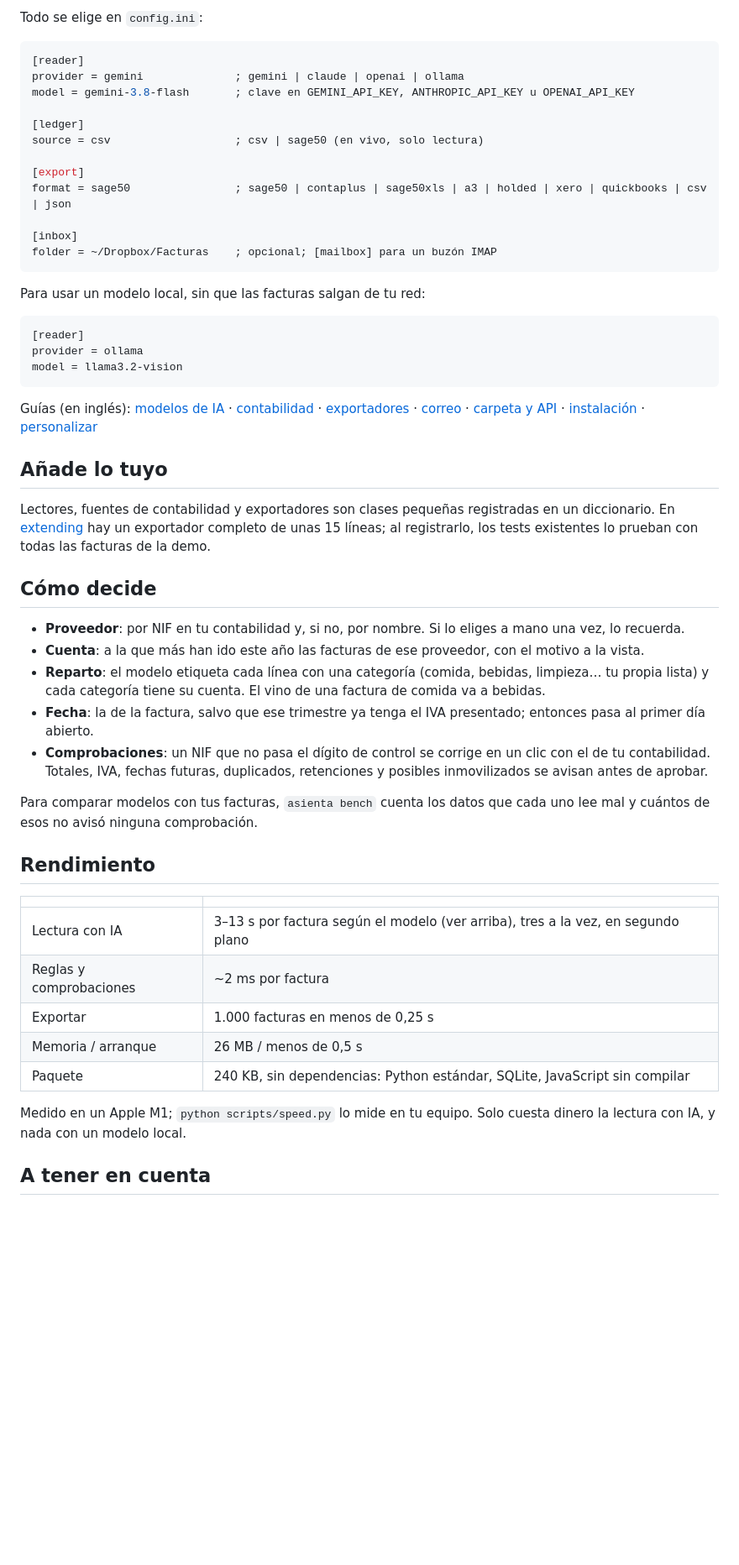
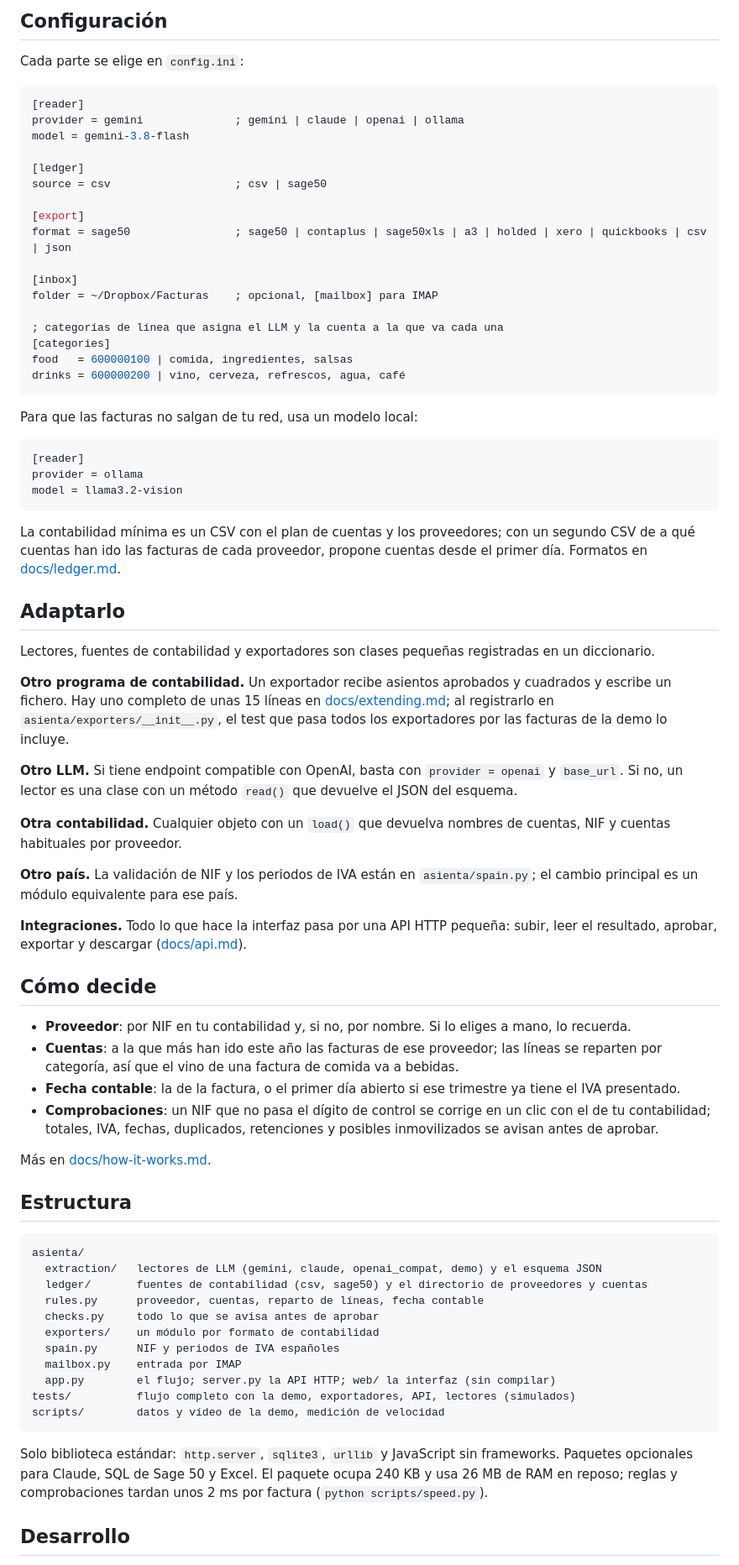
Before and after one commit to 73bruno/asienta, a Markdown page: README.es.md, the part around one of its changes. Shown at 84% size. Drawn GitHub-style; blank space fills up the shorter version.

````diff
--- a/README.es.md
+++ b/README.es.md
@@ -74,23 +60,30 @@ asienta                  # http://localhost:8760
 ```
 
-Todo se elige en `config.ini`:
+## Configuración
+
+Cada parte se elige en `config.ini`:
 
 ```ini
 [reader]
 provider = gemini              ; gemini | claude | openai | ollama
-model = gemini-3.8-flash       ; clave en GEMINI_API_KEY, ANTHROPIC_API_KEY u OPENAI_API_KEY
+model = gemini-3.8-flash
 
 [ledger]
-source = csv                   ; csv | sage50 (en vivo, solo lectura)
+source = csv                   ; csv | sage50
 
 [export]
 format = sage50                ; sage50 | contaplus | sage50xls | a3 | holded | xero | quickbooks | csv | json
 
 [inbox]
-folder = ~/Dropbox/Facturas    ; opcional; [mailbox] para un buzón IMAP
+folder = ~/Dropbox/Facturas    ; opcional, [mailbox] para IMAP
+
+; categorías de línea que asigna el LLM y la cuenta a la que va cada una
+[categories]
+food   = 600000100 | comida, ingredientes, salsas
+drinks = 600000200 | vino, cerveza, refrescos, agua, café
 ```
 
-Para usar un modelo local, sin que las facturas salgan de tu red:
+Para que las facturas no salgan de tu red, usa un modelo local:
 
 ```ini
 [reader]
@@ -98,33 +91,48 @@ provider = ollama
 model = llama3.2-vision
 ```
 
-Guías (en inglés): [modelos de IA](docs/ai-models.md) · [contabilidad](docs/ledger.md) · [exportadores](docs/exporters.md) · [correo](docs/mailbox.md) · [carpeta y API](docs/api.md) · [instalación](docs/deploy.md) · [personalizar](docs/customizing.md)
+La contabilidad mínima es un CSV con el plan de cuentas y los proveedores; con un segundo CSV de a qué cuentas han ido las facturas de cada proveedor, propone cuentas desde el primer día. Formatos en [docs/ledger.md](docs/ledger.md).
 
-## Añade lo tuyo
+## Adaptarlo
 
-Lectores, fuentes de contabilidad y exportadores son clases pequeñas registradas en un diccionario. En [extending](docs/extending.md) hay un exportador completo de unas 15 líneas; al registrarlo, los tests existentes lo prueban con todas las facturas de la demo.
+Lectores, fuentes de contabilidad y exportadores son clases pequeñas registradas en un diccionario.
+
+**Otro programa de contabilidad.** Un exportador recibe asientos aprobados y cuadrados y escribe un fichero. Hay uno completo de unas 15 líneas en [docs/extending.md](docs/extending.md); al registrarlo en `asienta/exporters/__init__.py`, el test que pasa todos los exportadores por las facturas de la demo lo incluye.
+
+**Otro LLM.** Si tiene endpoint compatible con OpenAI, basta con `provider = openai` y `base_url`. Si no, un lector es una clase con un método `read()` que devuelve el JSON del esquema.
+
+**Otra contabilidad.** Cualquier objeto con un `load()` que devuelva nombres de cuentas, NIF y cuentas habituales por proveedor.
+
+**Otro país.** La validación de NIF y los periodos de IVA están en `asienta/spain.py`; el cambio principal es un módulo equivalente para ese país.
+
+**Integraciones.** Todo lo que hace la interfaz pasa por una API HTTP pequeña: subir, leer el resultado, aprobar, exportar y descargar ([docs/api.md](docs/api.md)).
 
 ## Cómo decide
 
-- **Proveedor**: por NIF en tu contabilidad y, si no, por nombre. Si lo eliges a mano una vez, lo recuerda.
-- **Cuenta**: a la que más han ido este año las facturas de ese proveedor, con el motivo a la vista.
-- **Reparto**: el modelo etiqueta cada línea con una categoría (comida, bebidas, limpieza… tu propia lista) y cada categoría tiene su cuenta. El vino de una factura de comida va a bebidas.
-- **Fecha**: la de la factura, salvo que ese trimestre ya tenga el IVA presentado; entonces pasa al primer día abierto.
-- **Comprobaciones**: un NIF que no pasa el dígito de control se corrige en un clic con el de tu contabilidad. Totales, IVA, fechas futuras, duplicados, retenciones y posibles inmovilizados se avisan antes de aprobar.
+- **Proveedor**: por NIF en tu contabilidad y, si no, por nombre. Si lo eliges a mano, lo recuerda.
+- **Cuentas**: a la que más han ido este año las facturas de ese proveedor; las líneas se reparten por categoría, así que el vino de una factura de comida va a bebidas.
+- **Fecha contable**: la de la factura, o el primer día abierto si ese trimestre ya tiene el IVA presentado.
+- **Comprobaciones**: un NIF que no pasa el dígito de control se corrige en un clic con el de tu contabilidad; totales, IVA, fechas, duplicados, retenciones y posibles inmovilizados se avisan antes de aprobar.
 
-Para comparar modelos con tus facturas, `asienta bench` cuenta los datos que cada uno lee mal y cuántos de esos no avisó ninguna comprobación.
+Más en [docs/how-it-works.md](docs/how-it-works.md).
 
-## Rendimiento
+## Estructura
 
-| | |
-|---|---|
-| Lectura con IA | 3–13 s por factura según el modelo (ver arriba), tres a la vez, en segundo plano |
-| Reglas y comprobaciones | ~2 ms por factura |
-| Exportar | 1.000 facturas en menos de 0,25 s |
-| Memoria / arranque | 26 MB / menos de 0,5 s |
-| Paquete | 240 KB, sin dependencias: Python estándar, SQLite, JavaScript sin compilar |
+```
+asienta/
+  extraction/   lectores de LLM (gemini, claude, openai_compat, demo) y el esquema JSON
+  ledger/       fuentes de contabilidad (csv, sage50) y el directorio de proveedores y cuentas
+  rules.py      proveedor, cuentas, reparto de líneas, fecha contable
+  checks.py     todo lo que se avisa antes de aprobar
+  exporters/    un módulo por formato de contabilidad
+  spain.py      NIF y periodos de IVA españoles
+  mailbox.py    entrada por IMAP
+  app.py        el flujo; server.py la API HTTP; web/ la interfaz (sin compilar)
+tests/          flujo completo con la demo, exportadores, API, lectores (simulados)
+scripts/        datos y vídeo de la demo, medición de velocidad
+```
 
-Medido en un Apple M1; `python scripts/speed.py` lo mide en tu equipo. Solo cuesta dinero la lectura con IA, y nada con un modelo local.
+Solo biblioteca estándar: `http.server`, `sqlite3`, `urllib` y JavaScript sin frameworks. Paquetes opcionales para Claude, SQL de Sage 50 y Excel. El paquete ocupa 240 KB y usa 26 MB de RAM en reposo; reglas y comprobaciones tardan unos 2 ms por factura (`python scripts/speed.py`).
 
-## A tener en cuenta
+## Desarrollo
 
````
Also changed, not shown: other parts of README.es.md (+35 -45 lines), README.md (+84 -70 lines).
